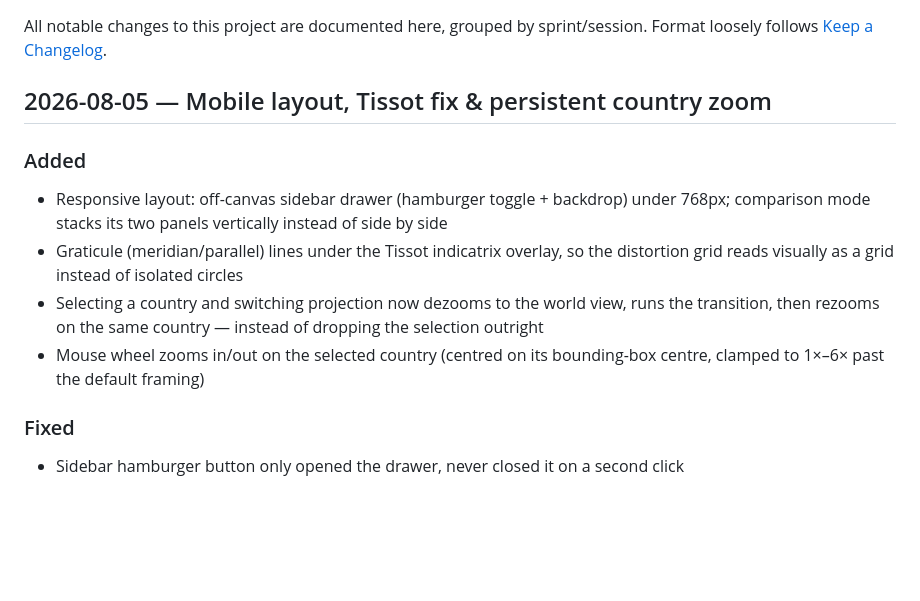
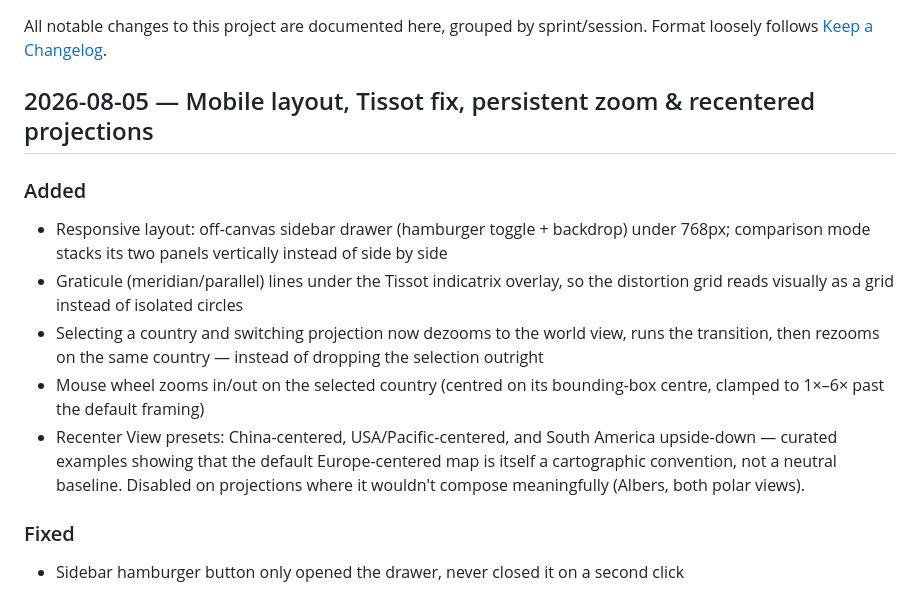
Before and after one commit to Binardino/map_projektor_universal_converter, a Markdown page: CHANGELOG.md, the part around the change. Drawn GitHub-style; blank space fills up the shorter version.

```diff
--- a/CHANGELOG.md
+++ b/CHANGELOG.md
@@ -2,13 +2,14 @@
 
 All notable changes to this project are documented here, grouped by sprint/session. Format loosely follows [Keep a Changelog](https://keepachangelog.com/).
 
-## 2026-08-05 — Mobile layout, Tissot fix & persistent country zoom
+## 2026-08-05 — Mobile layout, Tissot fix, persistent zoom & recentered projections
 
 ### Added
 - Responsive layout: off-canvas sidebar drawer (hamburger toggle + backdrop) under 768px; comparison mode stacks its two panels vertically instead of side by side
 - Graticule (meridian/parallel) lines under the Tissot indicatrix overlay, so the distortion grid reads visually as a grid instead of isolated circles
 - Selecting a country and switching projection now dezooms to the world view, runs the transition, then rezooms on the same country — instead of dropping the selection outright
 - Mouse wheel zooms in/out on the selected country (centred on its bounding-box centre, clamped to 1×–6× past the default framing)
+- Recenter View presets: China-centered, USA/Pacific-centered, and South America upside-down — curated examples showing that the default Europe-centered map is itself a cartographic convention, not a neutral baseline. Disabled on projections where it wouldn't compose meaningfully (Albers, both polar views).
 
 ### Fixed
 - Sidebar hamburger button only opened the drawer, never closed it on a second click
```
Also changed, not shown: README.md (+1 -0 lines).
